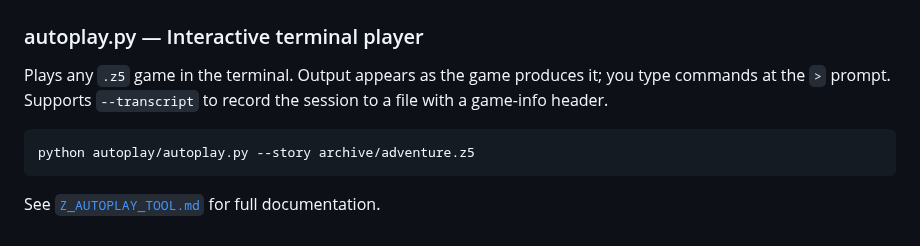
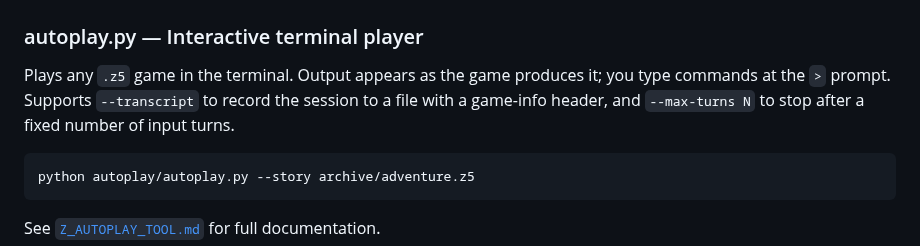
Before and after one commit to dagfinndybvig/inform, a Markdown page: autoplay/README.md, the part around the change. Drawn GitHub-style.

Commit message:
Document --max-turns in all autoplay docs
Generated by Mistral Vibe.
Co-Authored-By: Mistral Vibe <vibe@mistral.ai>

````diff
--- a/autoplay/README.md
+++ b/autoplay/README.md
@@ -34,7 +34,8 @@ action — exactly how a human plays.
 
 Plays any `.z5` game in the terminal. Output appears as the game
 produces it; you type commands at the `>` prompt. Supports
-`--transcript` to record the session to a file with a game-info header.
+`--transcript` to record the session to a file with a game-info header,
+and `--max-turns N` to stop after a fixed number of input turns.
 
 ```bash
 python autoplay/autoplay.py --story archive/adventure.z5
````
Also changed, not shown: autoplay/AGENTS.md (+6 -0 lines), autoplay/Z_AUTOPLAY_TOOL.md (+18 -1 lines).
